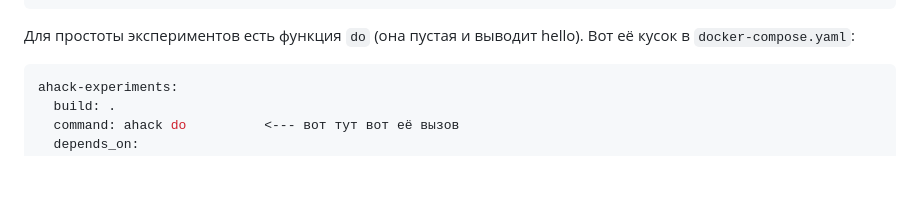
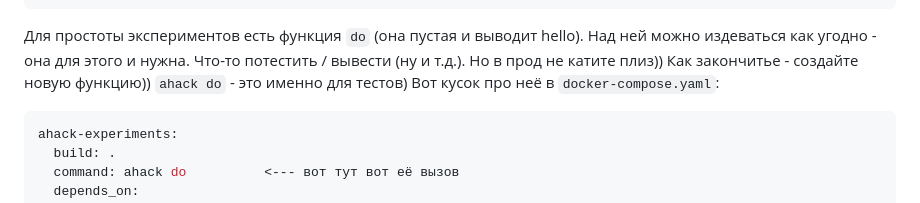
Before and after one commit to alexmeshr/Atomic_hack, a Markdown page: README.md, the part around the change. Drawn GitHub-style; blank space fills up the shorter version.

Commit message:
ещё чуть докинул доков

````diff
--- a/README.md
+++ b/README.md
@@ -76,7 +76,10 @@ services:
       - postgre
 ```
 
-Для простоты экспериментов есть функция `do` (она пустая и выводит hello). Вот её кусок в `docker-compose.yaml`:
+Для простоты экспериментов есть функция `do` (она пустая и выводит hello). Над ней можно издеваться как угодно - она
+для этого и нужна. Что-то потестить / вывести (ну и т.д.). Но в прод не катите плиз)) Как закончитье - создайте новую
+функцию)) `ahack do` - это именно для тестов)
+Вот кусок про неё в `docker-compose.yaml`:
 ```yaml
 ahack-experiments:
   build: .
````
